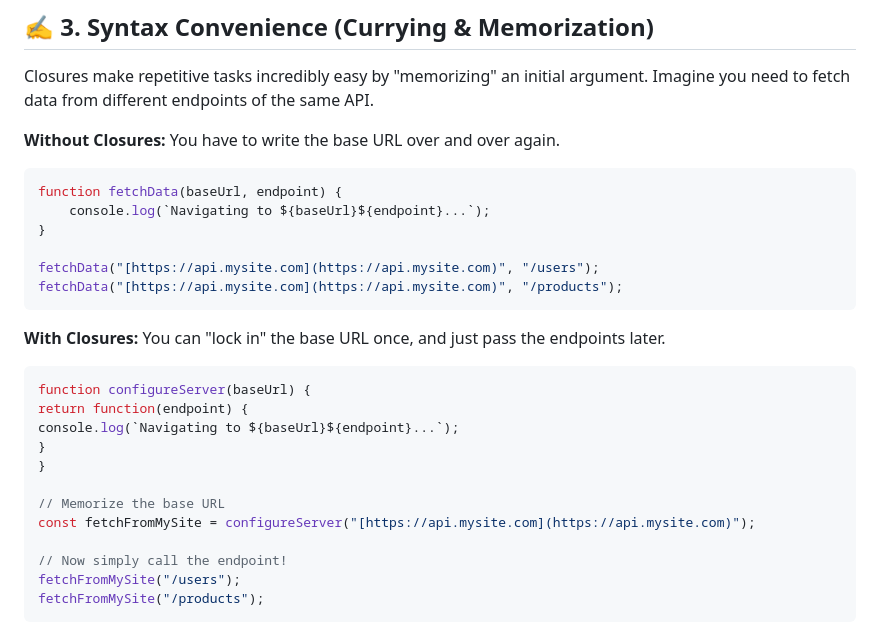
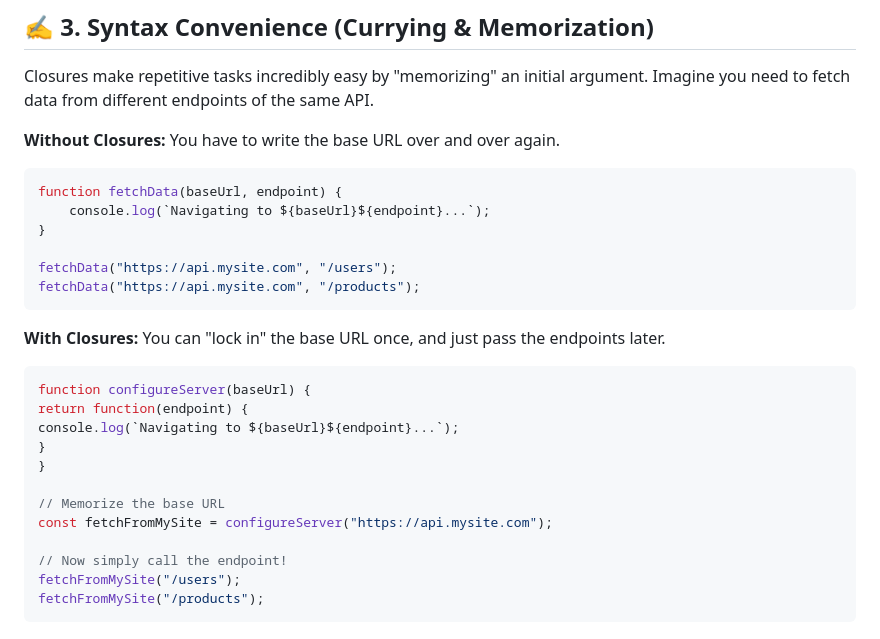
Before and after one commit to Omerli-Faruk/JavaScript-Closure-Guide, a Markdown page: README.md, the part around the change. GitHub-like rendering.

Commit message:
Remove markdown formatting from URLs in README

````diff
--- a/README.md
+++ b/README.md
@@ -54,8 +54,8 @@ function fetchData(baseUrl, endpoint) {
     console.log(`Navigating to ${baseUrl}${endpoint}...`);
 }
 
-fetchData("[https://api.mysite.com](https://api.mysite.com)", "/users");
-fetchData("[https://api.mysite.com](https://api.mysite.com)", "/products");
+fetchData("https://api.mysite.com", "/users");
+fetchData("https://api.mysite.com", "/products");
 ```
 
 **With Closures:**
@@ -69,7 +69,7 @@ console.log(`Navigating to ${baseUrl}${endpoint}...`);
 }
 
 // Memorize the base URL
-const fetchFromMySite = configureServer("[https://api.mysite.com](https://api.mysite.com)");
+const fetchFromMySite = configureServer("https://api.mysite.com");
 
 // Now simply call the endpoint!
 fetchFromMySite("/users");
````
